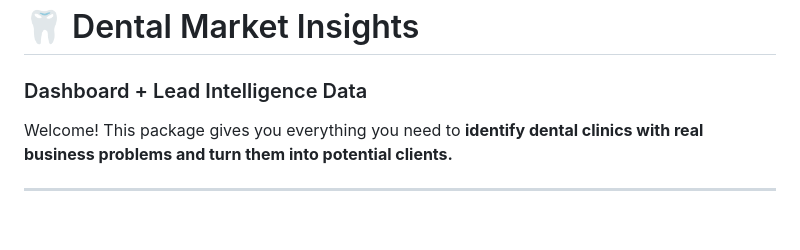
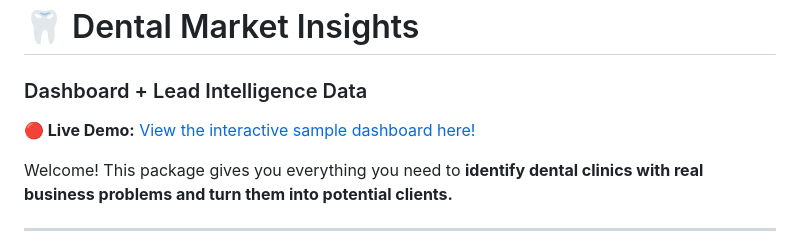
Before and after one commit to nad128668/dental_market_insights_sample, a Markdown page: README.md, the part around the change. Drawn GitHub-style; blank space fills up the shorter version.

```diff
--- a/README.md
+++ b/README.md
@@ -2,6 +2,8 @@
 # 🦷 Dental Market Insights
 
 ### Dashboard + Lead Intelligence Data
+
+**🔴 Live Demo:** [View the interactive sample dashboard here!](https://nad128668.github.io/dental_market_insights_sample/)
 
 Welcome! This package gives you everything you need to **identify dental clinics with real business problems and turn them into potential clients.**
 
```
